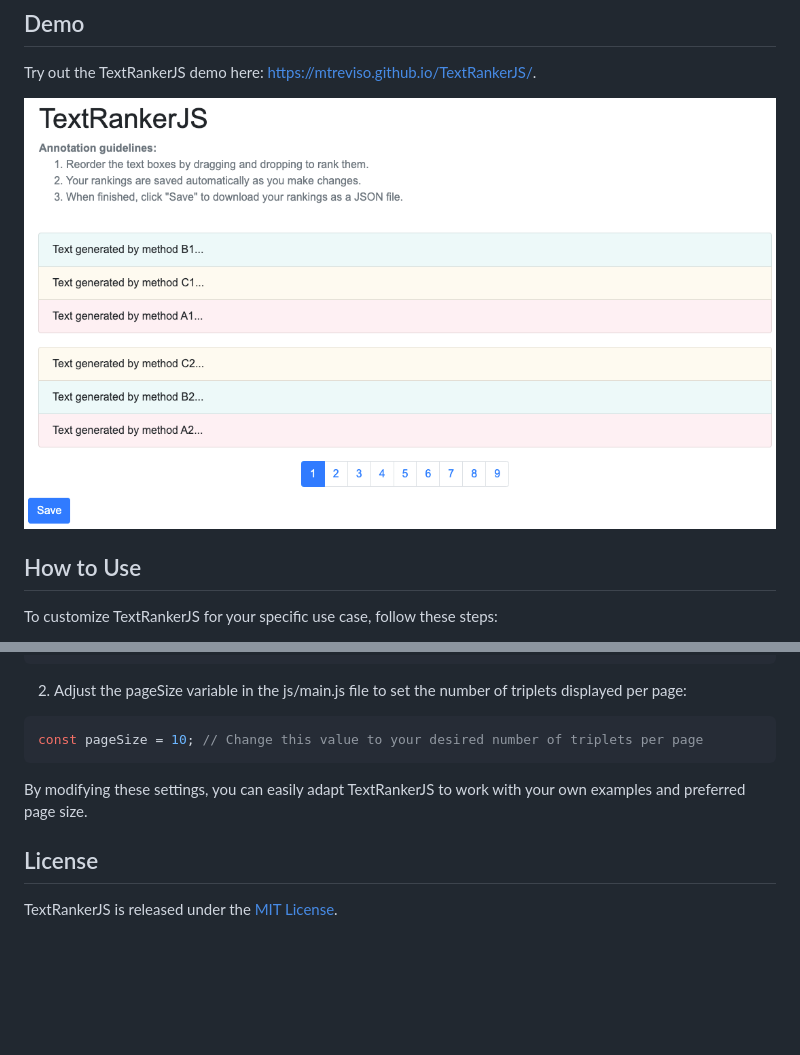
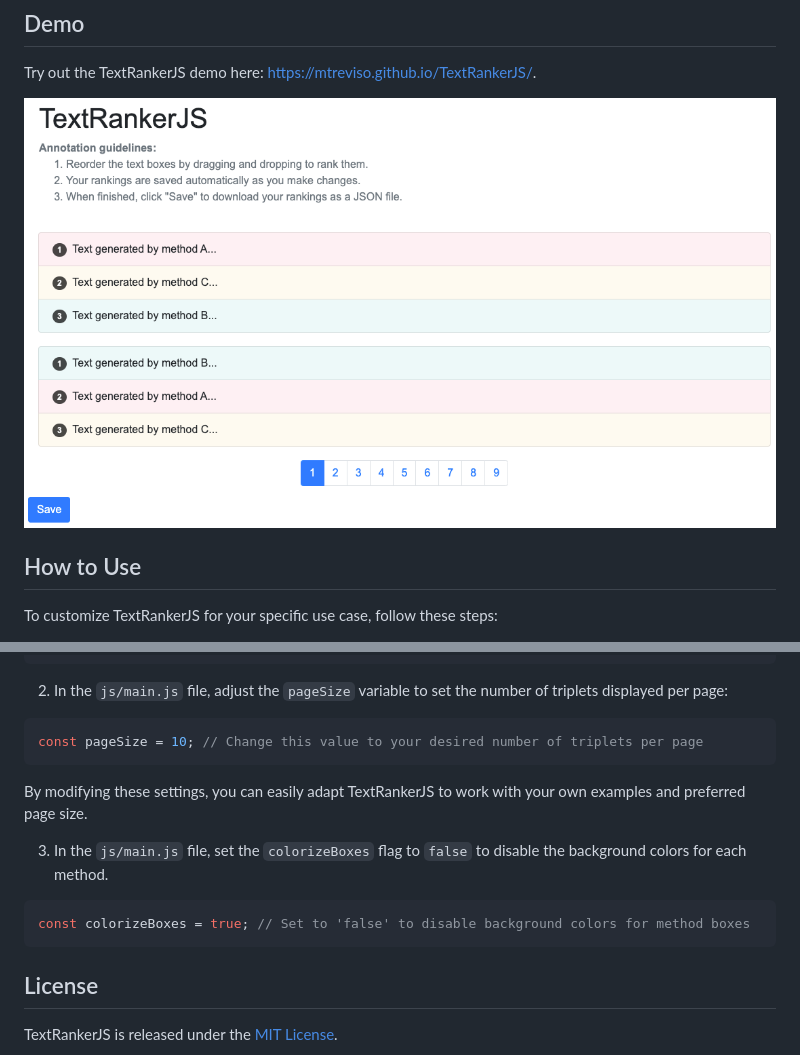
Before and after one commit to mimn97/TextRankerJS, a Markdown page: README.md, 2 parts joined by grey strips. Drawn GitHub-style; pictures changed too: screenshot.png; blank space fills up the shorter version.

````diff
--- a/README.md
+++ b/README.md
@@ -37,7 +37,7 @@ const examples = [
 ];
 ```
 
-2. Adjust the pageSize variable in the js/main.js file to set the number of triplets displayed per page:
+2. In the `js/main.js` file, adjust the `pageSize` variable to set the number of triplets displayed per page:
 
 ```javascript
 const pageSize = 10; // Change this value to your desired number of triplets per page
@@ -45,6 +45,11 @@ const pageSize = 10; // Change this value to your desired number of triplets per
 
 By modifying these settings, you can easily adapt TextRankerJS to work with your own examples and preferred page size.
 
+3. In the `js/main.js` file, set the `colorizeBoxes` flag to `false` to disable the background colors for each method.
+
+```javascript
+const colorizeBoxes = true; // Set to 'false' to disable background colors for method boxes
+```
 
 
 ## License
````
